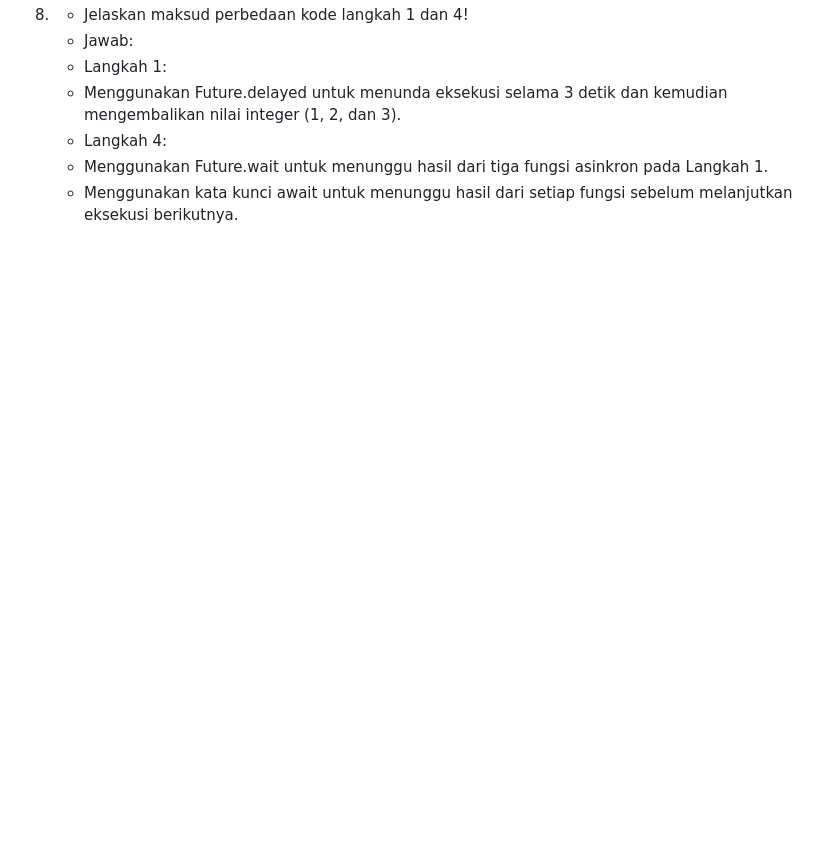
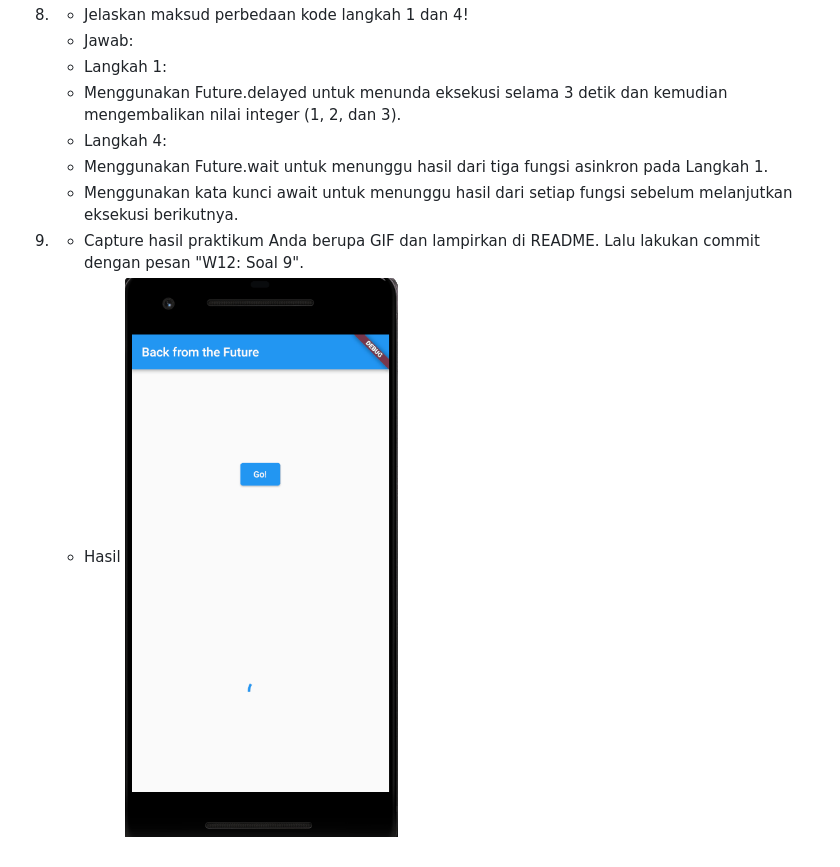
Before and after one commit to Driyaannt/2141720224-mobile-2023, a Markdown page: week-12/README.md, the part around the change. Drawn GitHub-style; pictures changed too: week-12/docs/p5-soal-9.gif (added); blank space fills up the shorter version.

Commit message:
w12: soal 9

```diff
--- a/week-12/README.md
+++ b/week-12/README.md
@@ -99,3 +99,6 @@
     - Langkah 4:
     - Menggunakan Future.wait untuk menunggu hasil dari tiga fungsi asinkron pada Langkah 1.
     - Menggunakan kata kunci await untuk menunggu hasil dari setiap fungsi sebelum melanjutkan eksekusi berikutnya.
+9.  - Capture hasil praktikum Anda berupa GIF dan lampirkan di README. Lalu lakukan commit dengan pesan "W12: Soal 9".
+    - Hasil
+    ![alt text](docs/p5-soal-9.gif)
```
Also changed, not shown: week-12/docs/p5-soal-10.png (added), 1 other file.
